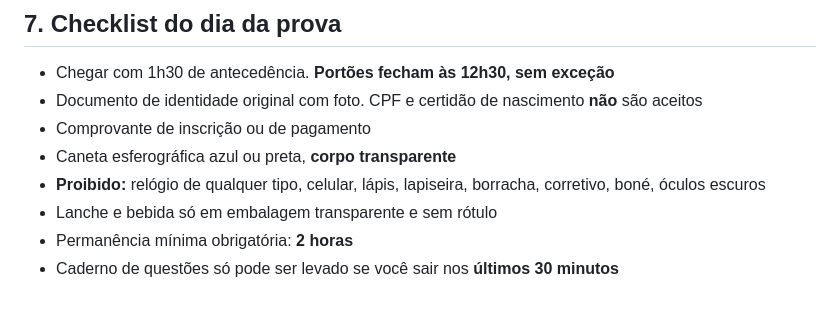
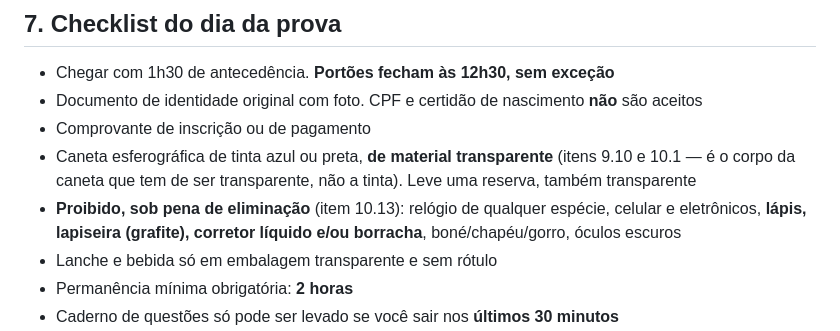
Before and after one commit to bagscul/dataprev, a Markdown page: roteiro-dataprev-2026.md, the part around the change. GitHub-like rendering; blank space fills up the shorter version.

Commit message:
roteiro: alinha o checklist de caneta ao texto exato do edital
Itens 9.10, 10.1 e 10.13 conferidos no PDF do edital. "Material transparente"
(nao "corpo"), "corretor liquido" (nao "corretivo"), e a lista do 10.13 e de
ELIMINACAO, entao lapis/borracha nao podem nem ser portados.

Co-Authored-By: Claude Opus 5 <noreply@anthropic.com>
Claude-Session: https://claude.ai/code/session_01DdZniRbhfXwRHU6LpMpLeM

```diff
--- a/roteiro-dataprev-2026.md
+++ b/roteiro-dataprev-2026.md
@@ -283,8 +283,8 @@ Os itens que ninguém estuda e que a FGV cobra. Foi assim que Blockchain pegou o
 - Chegar com 1h30 de antecedência. **Portões fecham às 12h30, sem exceção**
 - Documento de identidade original com foto. CPF e certidão de nascimento **não** são aceitos
 - Comprovante de inscrição ou de pagamento
-- Caneta esferográfica azul ou preta, **corpo transparente**
-- **Proibido:** relógio de qualquer tipo, celular, lápis, lapiseira, borracha, corretivo, boné, óculos escuros
+- Caneta esferográfica de tinta azul ou preta, **de material transparente** (itens 9.10 e 10.1 — é o corpo da caneta que tem de ser transparente, não a tinta). Leve uma reserva, também transparente
+- **Proibido, sob pena de eliminação** (item 10.13): relógio de qualquer espécie, celular e eletrônicos, **lápis, lapiseira (grafite), corretor líquido e/ou borracha**, boné/chapéu/gorro, óculos escuros
 - Lanche e bebida só em embalagem transparente e sem rótulo
 - Permanência mínima obrigatória: **2 horas**
 - Caderno de questões só pode ser levado se você sair nos **últimos 30 minutos**
```
